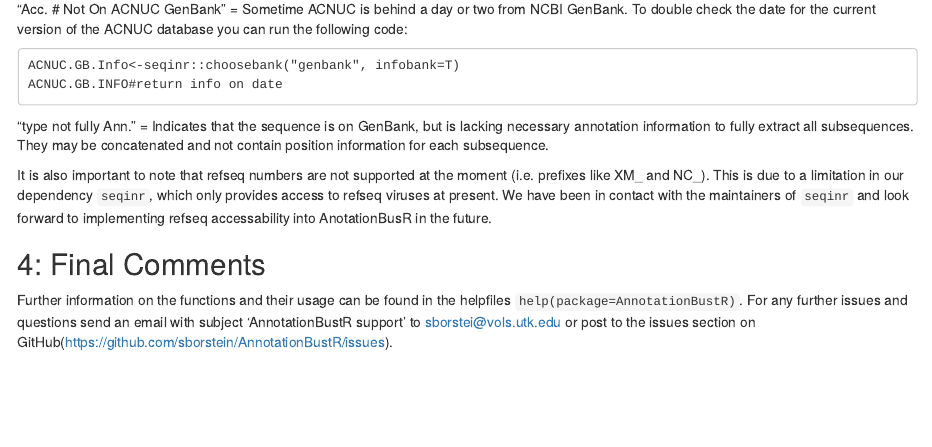
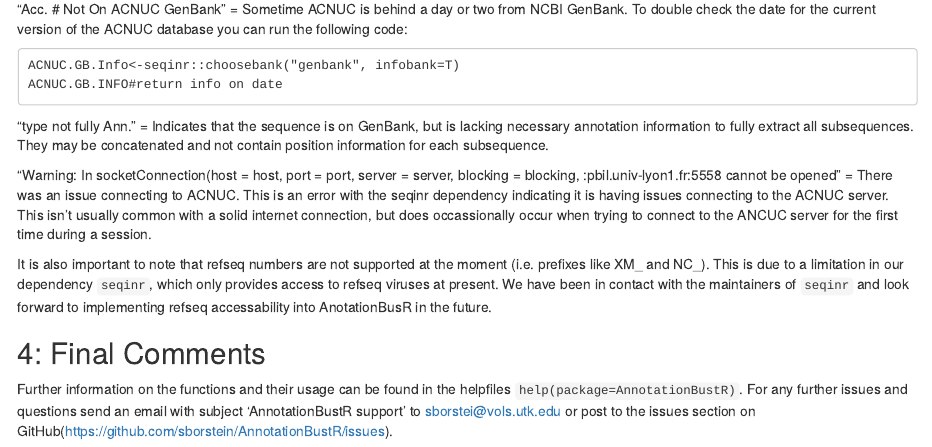
Before and after one commit to sborstein/AnnotationBustR, an R Markdown document (vignettes/AnnotationBustR-vignette.Rmd): the page in a window 1100 px wide, from 6890 px down. Rendered offline with R 4.5, knitr and Pandoc, with nearby package versions.

Commit message:
Added a comment on a warning message

```diff
--- a/vignettes/AnnotationBustR-vignette.Rmd
+++ b/vignettes/AnnotationBustR-vignette.Rmd
@@ -211,6 +211,9 @@ ACNUC.GB.INFO#return info on date
 
 "type not fully Ann." = Indicates that the sequence is on GenBank, but is lacking necessary annotation information to fully extract all subsequences. They may be concatenated and not contain position information for each subsequence.
 
+"Warning: In socketConnection(host = host, port = port, server = server, blocking = blocking, :pbil.univ-lyon1.fr:5558 cannot be opened" = There was an issue connecting to ACNUC. This is an error with the seqinr dependency indicating it is having issues connecting to the ACNUC server. This isn't usually common with a solid internet connection, but does occassionally occur when trying to connect to the ANCUC server for the first time during a session.
+
+
 It is also important to note that refseq numbers are not supported at the moment (i.e. prefixes like XM_ and NC_). This is due to a limitation in our dependency `seqinr`, which only provides access to refseq viruses at present. We have been in contact with the maintainers of `seqinr` and look forward to implementing refseq accessability into AnotationBusR in the future.
 
 ## 4: Final Comments
```
